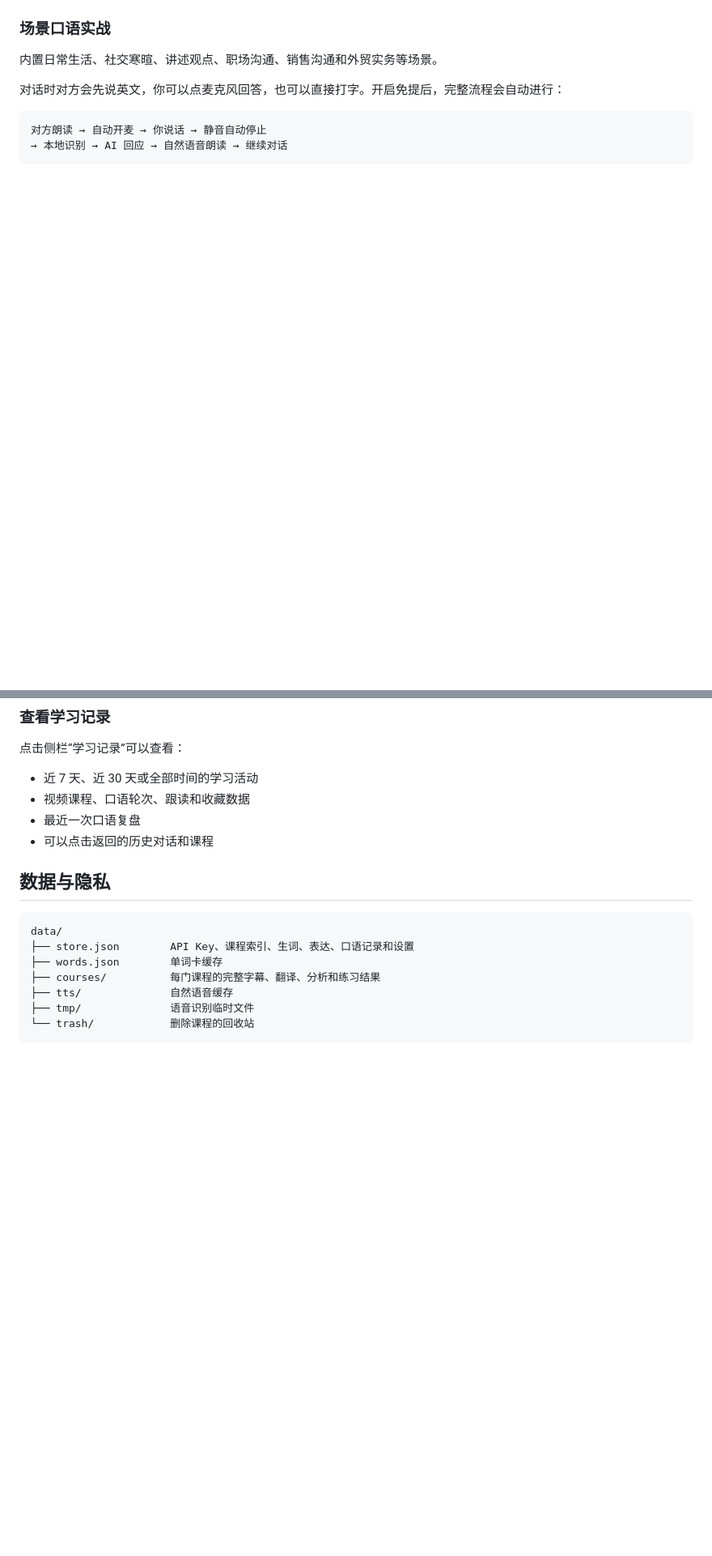
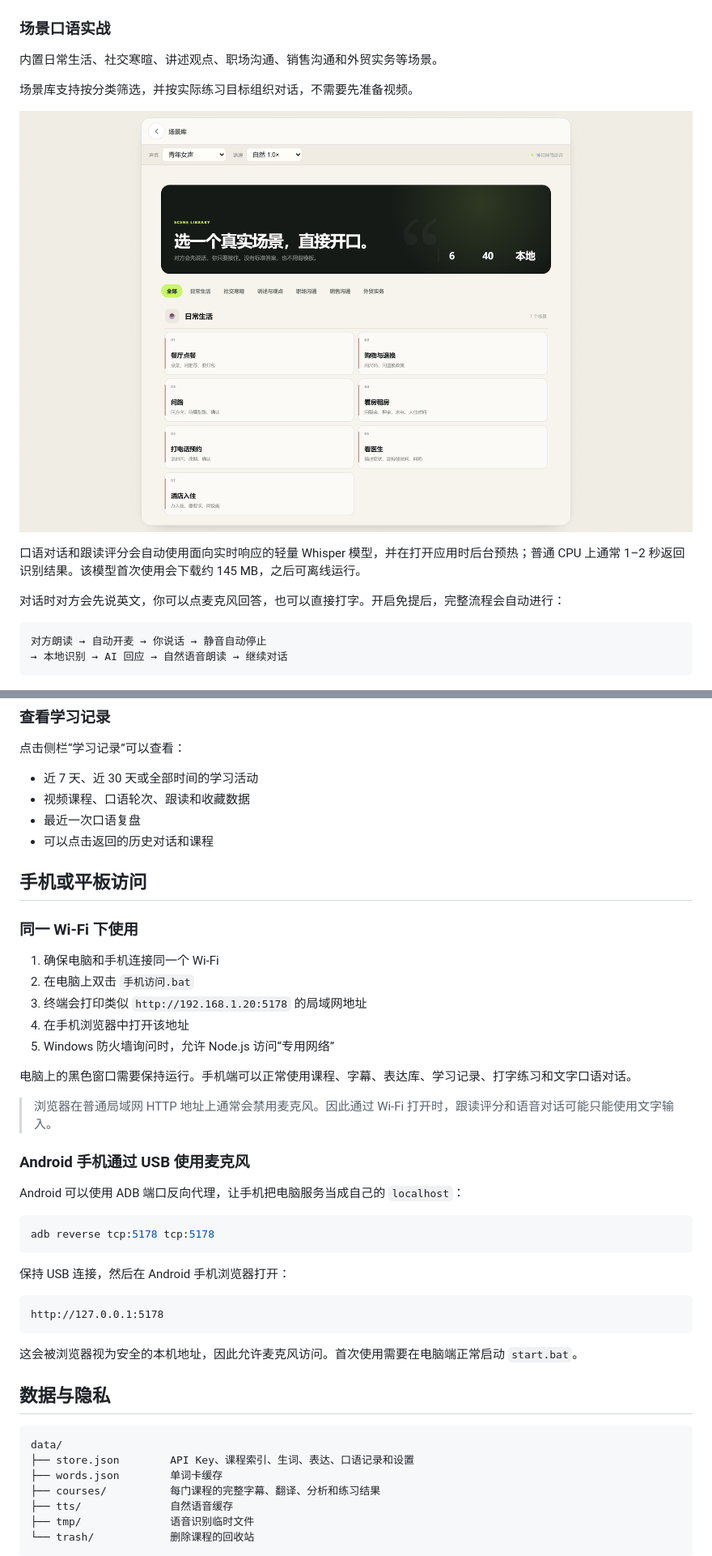
Before and after one commit to leeink12-oss/shadow-english, a Markdown page: README.md, 2 parts joined by grey strips. Shown at 81% size. Rendered like a GitHub page; pictures changed too: docs/images/scene-library.png (added); blank space fills up the shorter version.

````diff
--- a/README.md
+++ b/README.md
@@ -68,6 +68,12 @@ AI 会从整段视频中挑出约 6–10 个真正值得迁移的表达，并为
 ### 场景口语实战
 
 内置日常生活、社交寒暄、讲述观点、职场沟通、销售沟通和外贸实务等场景。
+
+场景库支持按分类筛选，并按实际练习目标组织对话，不需要先准备视频。
+
+![场景库](docs/images/scene-library.png)
+
+口语对话和跟读评分会自动使用面向实时响应的轻量 Whisper 模型，并在打开应用时后台预热；普通 CPU 上通常 1–2 秒返回识别结果。该模型首次使用会下载约 145 MB，之后可离线运行。
 
 对话时对方会先说英文，你可以点麦克风回答，也可以直接打字。开启免提后，完整流程会自动进行：
 
@@ -256,6 +262,36 @@ API Key 只保存在本机 `data/store.json`，由本地 Node 服务代理调用
 - 视频课程、口语轮次、跟读和收藏数据
 - 最近一次口语复盘
 - 可以点击返回的历史对话和课程
+
+## 手机或平板访问
+
+### 同一 Wi-Fi 下使用
+
+1. 确保电脑和手机连接同一个 Wi-Fi
+2. 在电脑上双击 `手机访问.bat`
+3. 终端会打印类似 `http://192.168.1.20:5178` 的局域网地址
+4. 在手机浏览器中打开该地址
+5. Windows 防火墙询问时，允许 Node.js 访问“专用网络”
+
+电脑上的黑色窗口需要保持运行。手机端可以正常使用课程、字幕、表达库、学习记录、打字练习和文字口语对话。
+
+> 浏览器在普通局域网 HTTP 地址上通常会禁用麦克风。因此通过 Wi-Fi 打开时，跟读评分和语音对话可能只能使用文字输入。
+
+### Android 手机通过 USB 使用麦克风
+
+Android 可以使用 ADB 端口反向代理，让手机把电脑服务当成自己的 `localhost`：
+
+```bash
+adb reverse tcp:5178 tcp:5178
+```
+
+保持 USB 连接，然后在 Android 手机浏览器打开：
+
+```text
+http://127.0.0.1:5178
+```
+
+这会被浏览器视为安全的本机地址，因此允许麦克风访问。首次使用需要在电脑端正常启动 `start.bat`。
 
 ## 数据与隐私
 
````
Also changed, not shown: other parts of README.md (+2 -2 lines), 10 other files.
